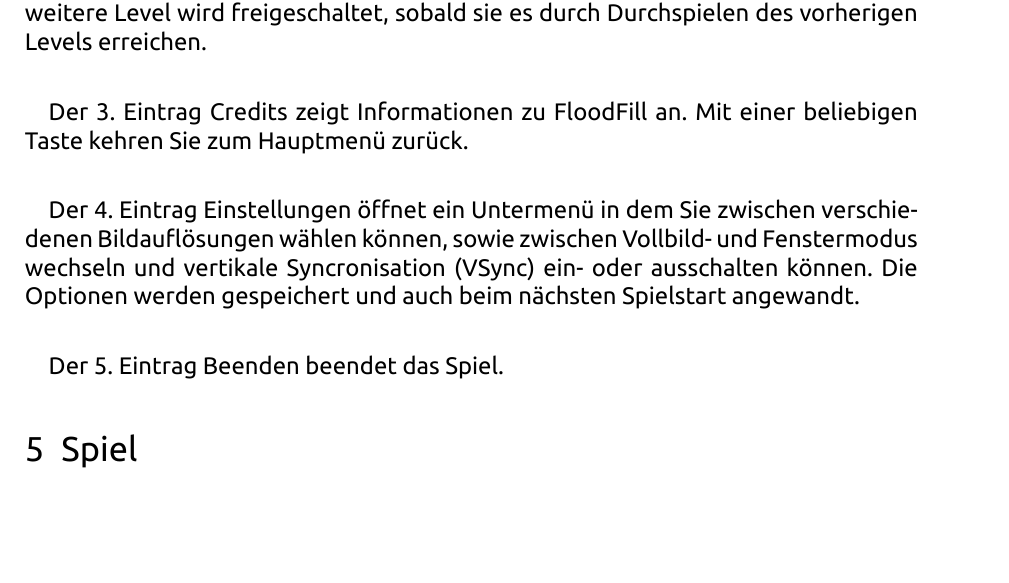
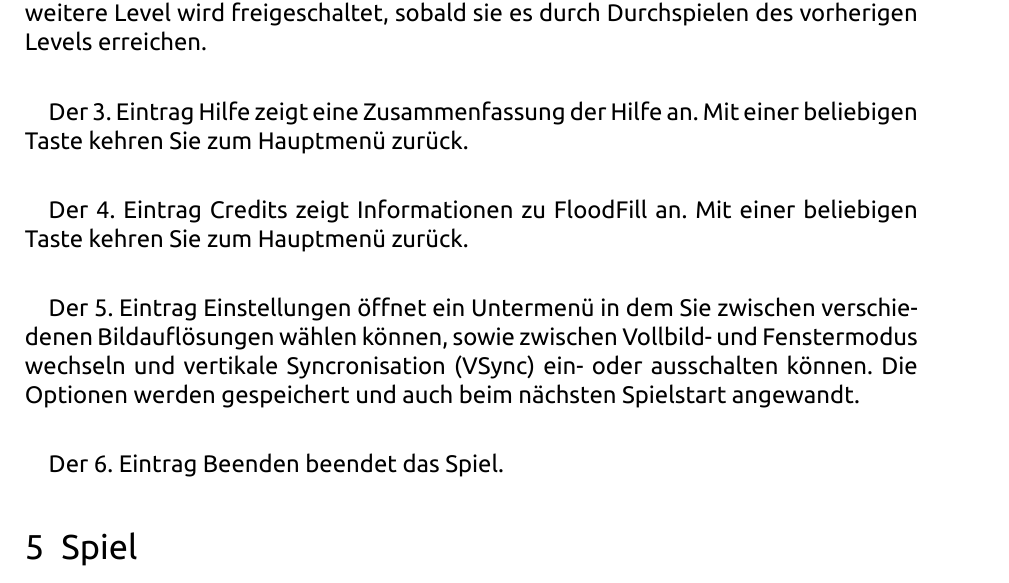
Before and after one commit to Oberon00/floodfill, a LaTeX document (doc/usermanual.tex): part of page 3 of 5, cut so that both start at the same text, the shorter picture padded with empty space. Compiled offline with XeLaTeX; a missing font is replaced by an installed copy or a similar font.

Commit message:
Update usermanual.pdf for the Help menu entry.

```diff
--- a/doc/usermanual.tex
+++ b/doc/usermanual.tex
@@ -76,11 +76,13 @@ Mit der Escape-Taste \Esc kehren sie von Untermenüs (\ui{Spiel fortsetzen} und
 
 \paragraph{} Der 2. Eintrag \ui{Spiel fortsetzen} erlaubt Ihnen, ein bereits freigeschaltetes Level direkt zu starten, ohne alle davor noch einmal spielen zu müssen. Ein noch nicht freigeschaltetes Level erkennen Sie daran, dass es in eckigen Klammern steht. Wenn sie ein solches auswählen, passiert nichts. Das erste Level ist immer freigeschaltet (es kann auch durch Auswahl von \ui{Neues Spiel} im Hauptmenü erreicht werden). Jedes weitere Level wird freigeschaltet, sobald sie es durch Durchspielen des vorherigen Levels erreichen.
 
-\paragraph{} Der 3. Eintrag \ui{Credits} zeigt Informationen zu FloodFill an. Mit einer beliebigen Taste kehren Sie zum Hauptmenü zurück.
+\paragraph{} Der 3. Eintrag \ui{Hilfe} zeigt eine Zusammenfassung der Hilfe an. Mit einer beliebigen Taste kehren Sie zum Hauptmenü zurück.
 
-\paragraph{} Der 4. Eintrag \ui{Einstellungen} öffnet ein Untermenü in dem Sie zwischen verschiedenen Bildauflösungen wählen können, sowie zwischen Vollbild- und Fenstermodus wechseln und vertikale Syncronisation (VSync) ein- oder ausschalten können. Die Optionen werden gespeichert und auch beim nächsten Spielstart angewandt.
+\paragraph{} Der 4. Eintrag \ui{Credits} zeigt Informationen zu FloodFill an. Mit einer beliebigen Taste kehren Sie zum Hauptmenü zurück.
 
-\paragraph{} Der 5. Eintrag \ui{Beenden} beendet das Spiel.
+\paragraph{} Der 5. Eintrag \ui{Einstellungen} öffnet ein Untermenü in dem Sie zwischen verschiedenen Bildauflösungen wählen können, sowie zwischen Vollbild- und Fenstermodus wechseln und vertikale Syncronisation (VSync) ein- oder ausschalten können. Die Optionen werden gespeichert und auch beim nächsten Spielstart angewandt.
+
+\paragraph{} Der 6. Eintrag \ui{Beenden} beendet das Spiel.
 
 
 \section{Spiel}
```
